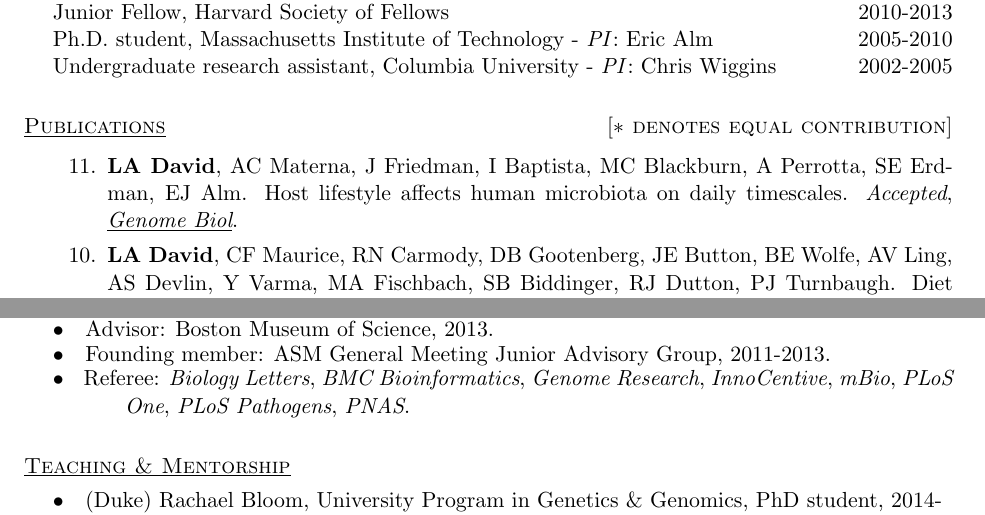
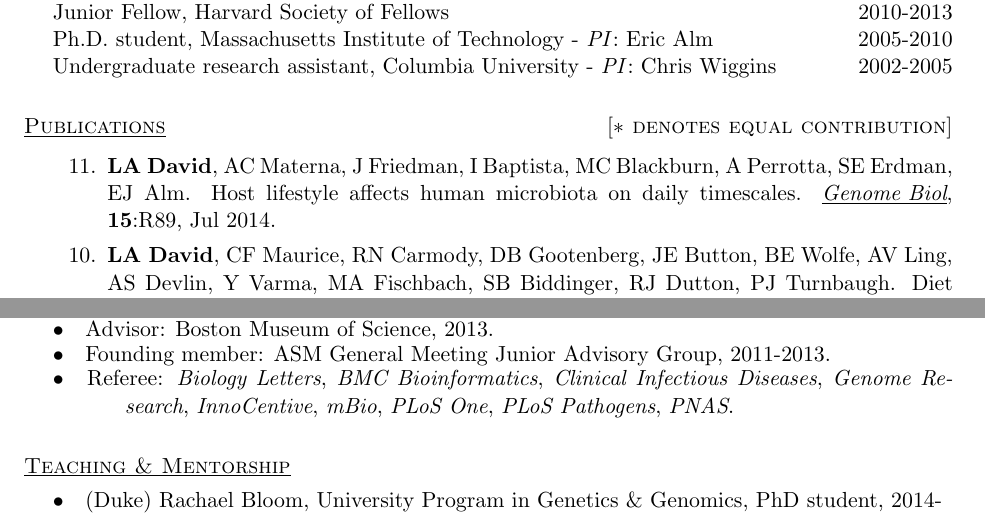
Before and after one commit to ladavid/cv, a LaTeX CV (lad_cv.tex): two parts of pages 1 and 3 of 5, joined at a grey line, cut so that both start at the same text. Compiled offline with pdfLaTeX.

Commit message:
added genome biology reference

```diff
--- a/lad_cv.tex
+++ b/lad_cv.tex
@@ -77,8 +77,8 @@
 
 \item {\textbf{LA David}, AC Materna, J Friedman, I Baptista, MC
   Blackburn, A Perrotta, SE Erdman, EJ Alm.  Host lifestyle affects
-  human microbiota on daily timescales.  \emph{Accepted},
-  \emph{\underline{Genome Biol}}.}
+  human microbiota on daily timescales.
+  \emph{\underline{Genome Biol}}, \textbf{15}:R89, Jul 2014.}
 
 \item {\textbf{LA David}, CF Maurice, RN Carmody, DB Gootenberg, JE
   Button, BE Wolfe, AV Ling, AS Devlin, Y Varma, MA Fischbach, SB
@@ -215,8 +215,10 @@
 Junior Advisory Group, 2011-2013. \\
 
 \vspace{-10mm} \hangindent=0.5in $\bullet$\hspace{.1in} Referee:
-\emph{Biology Letters}, \emph{BMC Bioinformatics}, \emph{Genome
-  Research}, \emph{InnoCentive}, \emph{mBio}, \emph{PLoS One}, \emph{PLoS Pathogens}, \emph{PNAS}.
+\emph{Biology Letters}, \emph{BMC Bioinformatics}, \emph{Clinical
+  Infectious Diseases}, \emph{Genome
+  Research}, \emph{InnoCentive}, \emph{mBio}, \emph{PLoS One},
+\emph{PLoS Pathogens}, \emph{PNAS}.
 
 
 \section{\underline{\sc Teaching \& Mentorship}}
```
Also changed, not shown: lad_cv.pdf, 2 other files.
